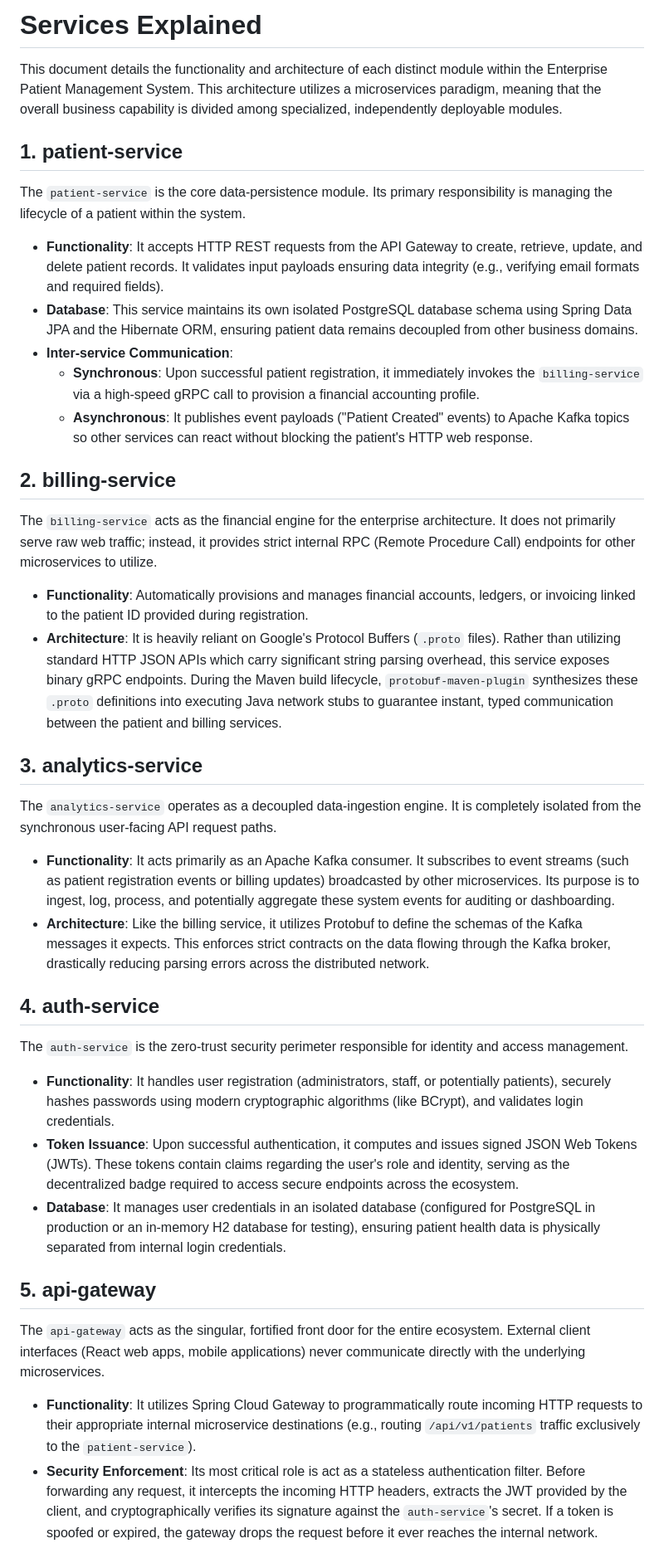
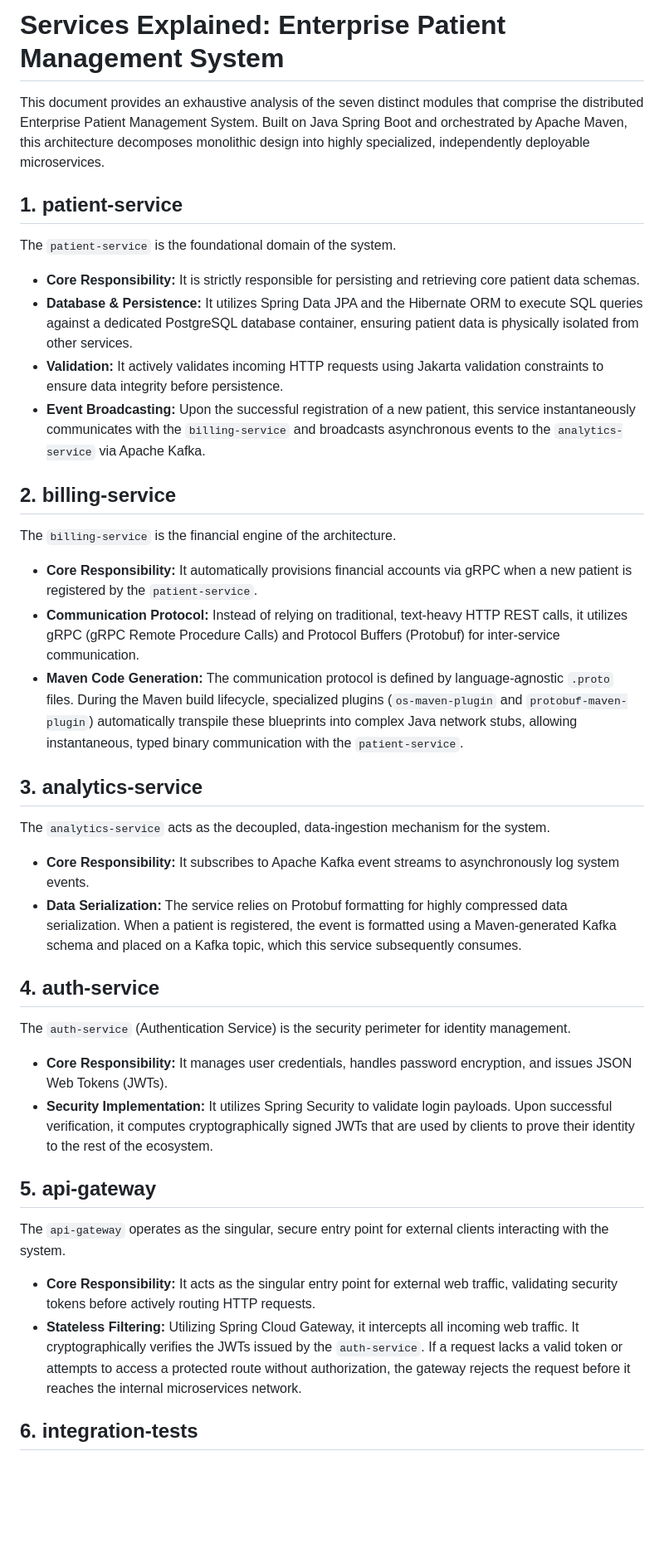
Before and after one commit to thetruesammyjay/soe-maven, a Markdown page: SERVICES-EXPLAINED.md, the part around one of its changes. Shown at 83% size. Drawn GitHub-style; blank space fills up the shorter version.

Commit message:
docs: Refined SERVICES-EXPLAINED.md for precise Enterprise Patient Management System context

```diff
--- a/SERVICES-EXPLAINED.md
+++ b/SERVICES-EXPLAINED.md
@@ -1,43 +1,39 @@
-# Services Explained
+# Services Explained: Enterprise Patient Management System
 
-This document details the functionality and architecture of each distinct module within the Enterprise Patient Management System. This architecture utilizes a microservices paradigm, meaning that the overall business capability is divided among specialized, independently deployable modules.
+This document provides an exhaustive analysis of the seven distinct modules that comprise the distributed Enterprise Patient Management System. Built on Java Spring Boot and orchestrated by Apache Maven, this architecture decomposes monolithic design into highly specialized, independently deployable microservices.
 
 ## 1. patient-service
 
-The `patient-service` is the core data-persistence module. Its primary responsibility is managing the lifecycle of a patient within the system.
-
-*   **Functionality**: It accepts HTTP REST requests from the API Gateway to create, retrieve, update, and delete patient records. It validates input payloads ensuring data integrity (e.g., verifying email formats and required fields).
-*   **Database**: This service maintains its own isolated PostgreSQL database schema using Spring Data JPA and the Hibernate ORM, ensuring patient data remains decoupled from other business domains.
-*   **Inter-service Communication**:
-    *   **Synchronous**: Upon successful patient registration, it immediately invokes the `billing-service` via a high-speed gRPC call to provision a financial accounting profile.
-    *   **Asynchronous**: It publishes event payloads ("Patient Created" events) to Apache Kafka topics so other services can react without blocking the patient's HTTP web response.
+The `patient-service` is the foundational domain of the system.
+* **Core Responsibility:** It is strictly responsible for persisting and retrieving core patient data schemas.
+* **Database & Persistence:** It utilizes Spring Data JPA and the Hibernate ORM to execute SQL queries against a dedicated PostgreSQL database container, ensuring patient data is physically isolated from other services.
+* **Validation:** It actively validates incoming HTTP requests using Jakarta validation constraints to ensure data integrity before persistence.
+* **Event Broadcasting:** Upon the successful registration of a new patient, this service instantaneously communicates with the `billing-service` and broadcasts asynchronous events to the `analytics-service` via Apache Kafka.
 
 ## 2. billing-service
 
-The `billing-service` acts as the financial engine for the enterprise architecture. It does not primarily serve raw web traffic; instead, it provides strict internal RPC (Remote Procedure Call) endpoints for other microservices to utilize.
-
-*   **Functionality**: Automatically provisions and manages financial accounts, ledgers, or invoicing linked to the patient ID provided during registration.
-*   **Architecture**: It is heavily reliant on Google's Protocol Buffers (`.proto` files). Rather than utilizing standard HTTP JSON APIs which carry significant string parsing overhead, this service exposes binary gRPC endpoints. During the Maven build lifecycle, `protobuf-maven-plugin` synthesizes these `.proto` definitions into executing Java network stubs to guarantee instant, typed communication between the patient and billing services.
+The `billing-service` is the financial engine of the architecture.
+* **Core Responsibility:** It automatically provisions financial accounts via gRPC when a new patient is registered by the `patient-service`.
+* **Communication Protocol:** Instead of relying on traditional, text-heavy HTTP REST calls, it utilizes gRPC (gRPC Remote Procedure Calls) and Protocol Buffers (Protobuf) for inter-service communication.
+* **Maven Code Generation:** The communication protocol is defined by language-agnostic `.proto` files. During the Maven build lifecycle, specialized plugins (`os-maven-plugin` and `protobuf-maven-plugin`) automatically transpile these blueprints into complex Java network stubs, allowing instantaneous, typed binary communication with the `patient-service`.
 
 ## 3. analytics-service
 
-The `analytics-service` operates as a decoupled data-ingestion engine. It is completely isolated from the synchronous user-facing API request paths.
-
-*   **Functionality**: It acts primarily as an Apache Kafka consumer. It subscribes to event streams (such as patient registration events or billing updates) broadcasted by other microservices. Its purpose is to ingest, log, process, and potentially aggregate these system events for auditing or dashboarding.
-*   **Architecture**: Like the billing service, it utilizes Protobuf to define the schemas of the Kafka messages it expects. This enforces strict contracts on the data flowing through the Kafka broker, drastically reducing parsing errors across the distributed network.
+The `analytics-service` acts as the decoupled, data-ingestion mechanism for the system.
+* **Core Responsibility:** It subscribes to Apache Kafka event streams to asynchronously log system events.
+* **Data Serialization:** The service relies on Protobuf formatting for highly compressed data serialization. When a patient is registered, the event is formatted using a Maven-generated Kafka schema and placed on a Kafka topic, which this service subsequently consumes.
 
 ## 4. auth-service
 
-The `auth-service` is the zero-trust security perimeter responsible for identity and access management.
-
-*   **Functionality**: It handles user registration (administrators, staff, or potentially patients), securely hashes passwords using modern cryptographic algorithms (like BCrypt), and validates login credentials.
-*   **Token Issuance**: Upon successful authentication, it computes and issues signed JSON Web Tokens (JWTs). These tokens contain claims regarding the user's role and identity, serving as the decentralized badge required to access secure endpoints across the ecosystem.
-*   **Database**: It manages user credentials in an isolated database (configured for PostgreSQL in production or an in-memory H2 database for testing), ensuring patient health data is physically separated from internal login credentials.
+The `auth-service` (Authentication Service) is the security perimeter for identity management.
+* **Core Responsibility:** It manages user credentials, handles password encryption, and issues JSON Web Tokens (JWTs).
+* **Security Implementation:** It utilizes Spring Security to validate login payloads. Upon successful verification, it computes cryptographically signed JWTs that are used by clients to prove their identity to the rest of the ecosystem.
 
 ## 5. api-gateway
 
-The `api-gateway` acts as the singular, fortified front door for the entire ecosystem. External client interfaces (React web apps, mobile applications) never communicate directly with the underlying microservices.
+The `api-gateway` operates as the singular, secure entry point for external clients interacting with the system.
+* **Core Responsibility:** It acts as the singular entry point for external web traffic, validating security tokens before actively routing HTTP requests.
+* **Stateless Filtering:** Utilizing Spring Cloud Gateway, it intercepts all incoming web traffic. It cryptographically verifies the JWTs issued by the `auth-service`. If a request lacks a valid token or attempts to access a protected route without authorization, the gateway rejects the request before it reaches the internal microservices network.
 
-*   **Functionality**: It utilizes Spring Cloud Gateway to programmatically route incoming HTTP requests to their appropriate internal microservice destinations (e.g., routing `/api/v1/patients` traffic exclusively to the `patient-service`).
-*   **Security Enforcement**: Its most critical role is act as a stateless authentication filter. Before forwarding any request, it intercepts the incoming HTTP headers, extracts the JWT provided by the client, and cryptographically verifies its signature against the `auth-service`'s secret. If a token is spoofed or expired, the gateway drops the request before it ever reaches the internal network.
+## 6. integration-tests
 
```
Also changed, not shown: other parts of SERVICES-EXPLAINED.md (+7 -11 lines).
